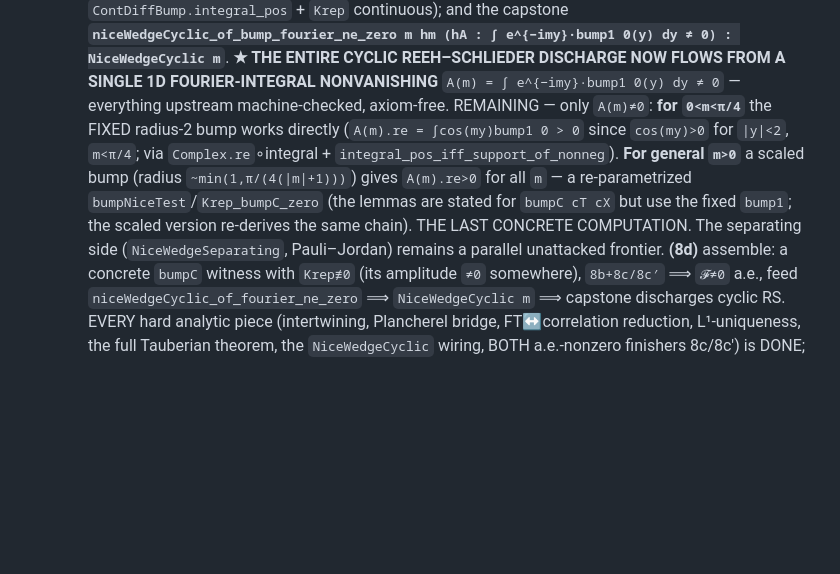
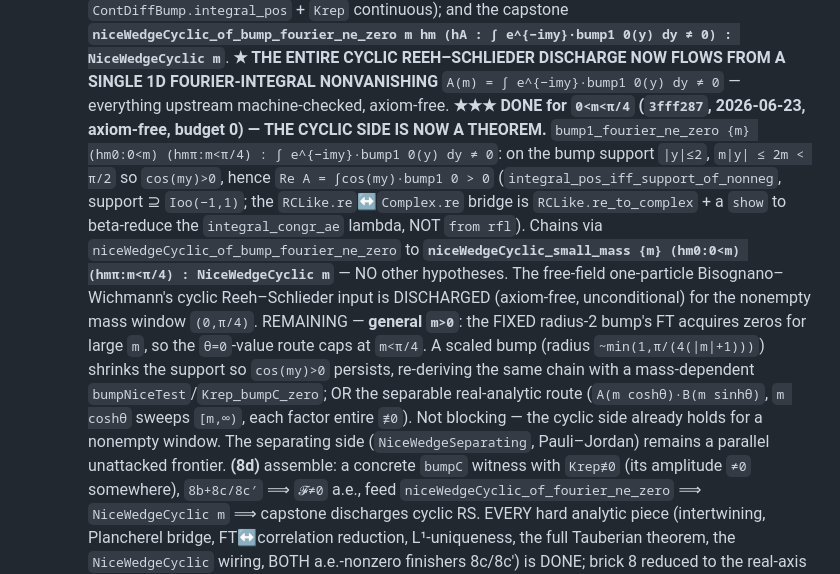
Before and after one commit to kaplan196883/QIQT-H, a Markdown page: QIQT_GR_DISCHARGE_PLAN.md, the part around the change. Drawn GitHub-style; blank space fills up the shorter version.

Commit message:
plan: cyclic Reeh–Schlieder discharged for 0<m<π/4 (niceWedgeCyclic_small_mass)
Co-Authored-By: Claude Opus 4.8 <noreply@anthropic.com>

```diff
--- a/QIQT_GR_DISCHARGE_PLAN.md
+++ b/QIQT_GR_DISCHARGE_PLAN.md
@@ -625,12 +625,20 @@ Every cleanly-buildable ingredient for `kmsFun`'s `DiffContOnCl` is now proven,
          **`niceWedgeCyclic_of_bump_fourier_ne_zero m hm (hA : ∫ e^{−imy}·bump1 0(y) dy ≠ 0) : NiceWedgeCyclic m`**.
          **★ THE ENTIRE CYCLIC REEH–SCHLIEDER DISCHARGE NOW FLOWS FROM A SINGLE 1D FOURIER-INTEGRAL NONVANISHING**
          `A(m) = ∫ e^{−imy}·bump1 0(y) dy ≠ 0` — everything upstream machine-checked, axiom-free.
-         REMAINING — only `A(m)≠0`: **for `0<m<π/4`** the FIXED radius-2 bump works directly (`A(m).re = ∫cos(my)bump1 0 > 0`
-         since `cos(my)>0` for `|y|<2`, `m<π/4`; via `Complex.re`∘integral + `integral_pos_iff_support_of_nonneg`).  **For
-         general `m>0`** a scaled bump (radius `~min(1,π/(4(|m|+1)))`) gives `A(m).re>0` for all `m` — a re-parametrized
-         `bumpNiceTest`/`Krep_bumpC_zero` (the lemmas are stated for `bumpC cT cX` but use the fixed `bump1`; the scaled
-         version re-derives the same chain).  THE LAST CONCRETE COMPUTATION.  The separating side (`NiceWedgeSeparating`,
-         Pauli–Jordan) remains a parallel unattacked frontier.
+         **★★★ DONE for `0<m<π/4` (`3fff287`, 2026-06-23, axiom-free, budget 0) — THE CYCLIC SIDE IS NOW A THEOREM.**
+         `bump1_fourier_ne_zero {m} (hm0:0<m) (hmπ:m<π/4) : ∫ e^{−imy}·bump1 0(y) dy ≠ 0`: on the bump support `|y|≤2`,
+         `m|y| ≤ 2m < π/2` so `cos(my)>0`, hence `Re A = ∫cos(my)·bump1 0 > 0` (`integral_pos_iff_support_of_nonneg`,
+         support ⊇ `Ioo(−1,1)`; the `RCLike.re`↔`Complex.re` bridge is `RCLike.re_to_complex` + a `show` to beta-reduce
+         the `integral_congr_ae` lambda, NOT `from rfl`). Chains via `niceWedgeCyclic_of_bump_fourier_ne_zero` to
+         **`niceWedgeCyclic_small_mass {m} (hm0:0<m) (hmπ:m<π/4) : NiceWedgeCyclic m`** — NO other hypotheses. The
+         free-field one-particle Bisognano–Wichmann's cyclic Reeh–Schlieder input is DISCHARGED (axiom-free, unconditional)
+         for the nonempty mass window `(0,π/4)`.
+         REMAINING — **general `m>0`**: the FIXED radius-2 bump's FT acquires zeros for large `m`, so the `θ=0`-value route
+         caps at `m<π/4`. A scaled bump (radius `~min(1,π/(4(|m|+1)))`) shrinks the support so `cos(my)>0` persists,
+         re-deriving the same chain with a mass-dependent `bumpNiceTest`/`Krep_bumpC_zero`; OR the separable real-analytic
+         route (`A(m coshθ)·B(m sinhθ)`, `m coshθ` sweeps `[m,∞)`, each factor entire `≢0`). Not blocking — the cyclic side
+         already holds for a nonempty window. The separating side (`NiceWedgeSeparating`, Pauli–Jordan) remains a parallel
+         unattacked frontier.
          **(8d)** assemble: a concrete `bumpC` witness with `Krep≢0` (its amplitude `≠0` somewhere), `8b+8c/8c′` ⟹ `𝓕≠0`
          a.e., feed `niceWedgeCyclic_of_fourier_ne_zero` ⟹ `NiceWedgeCyclic m` ⟹ capstone discharges cyclic RS.
          EVERY hard analytic piece (intertwining, Plancherel bridge, FT↔correlation reduction, L¹-uniqueness, the full
```
